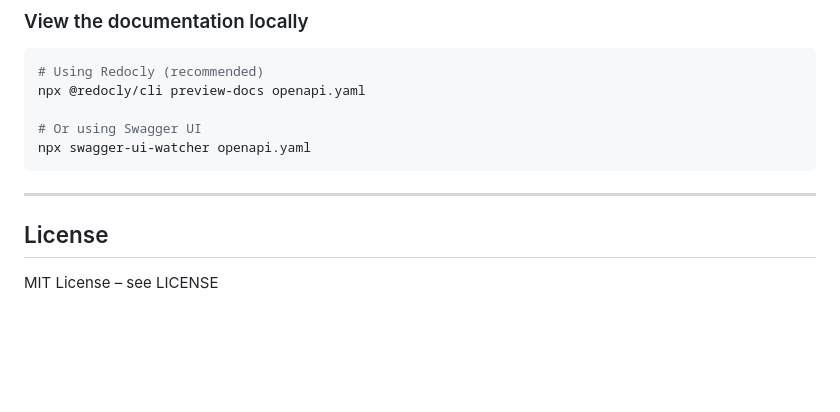
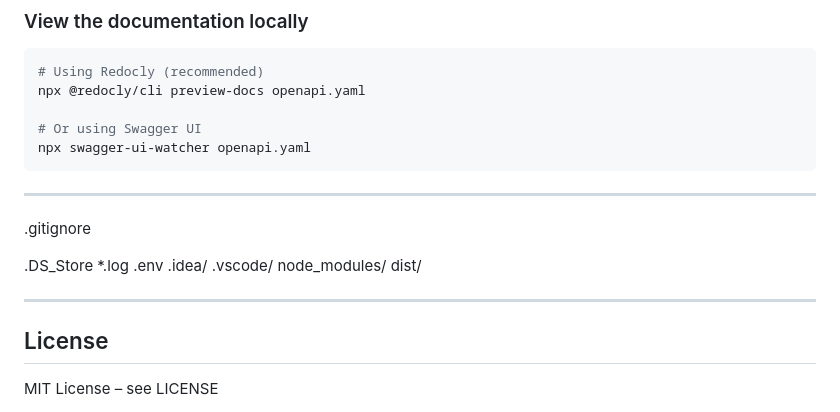
Before and after one commit to AnticipatedD/MyGravatar, a Markdown page: README.md, the part around the change. GitHub-like rendering; blank space fills up the shorter version.

````diff
--- a/README.md
+++ b/README.md
@@ -62,6 +62,17 @@ npx @redocly/cli preview-docs openapi.yaml
 npx swagger-ui-watcher openapi.yaml
 ```
 ---
+.gitignore
+
+.DS_Store
+*.log
+.env
+.idea/
+.vscode/
+node_modules/
+dist/
+
+---
 ## License
 MIT License – see LICENSE
 
````
